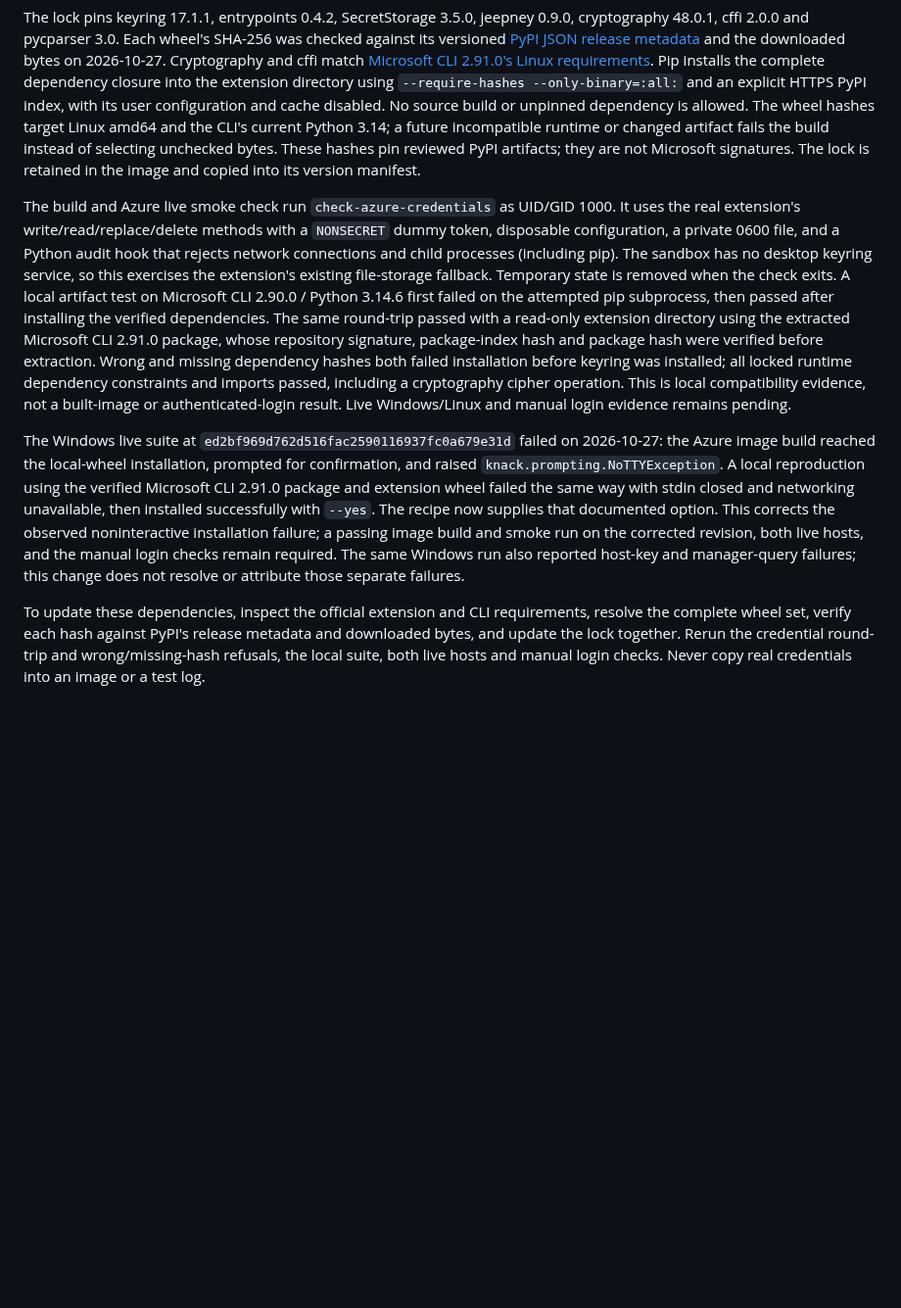
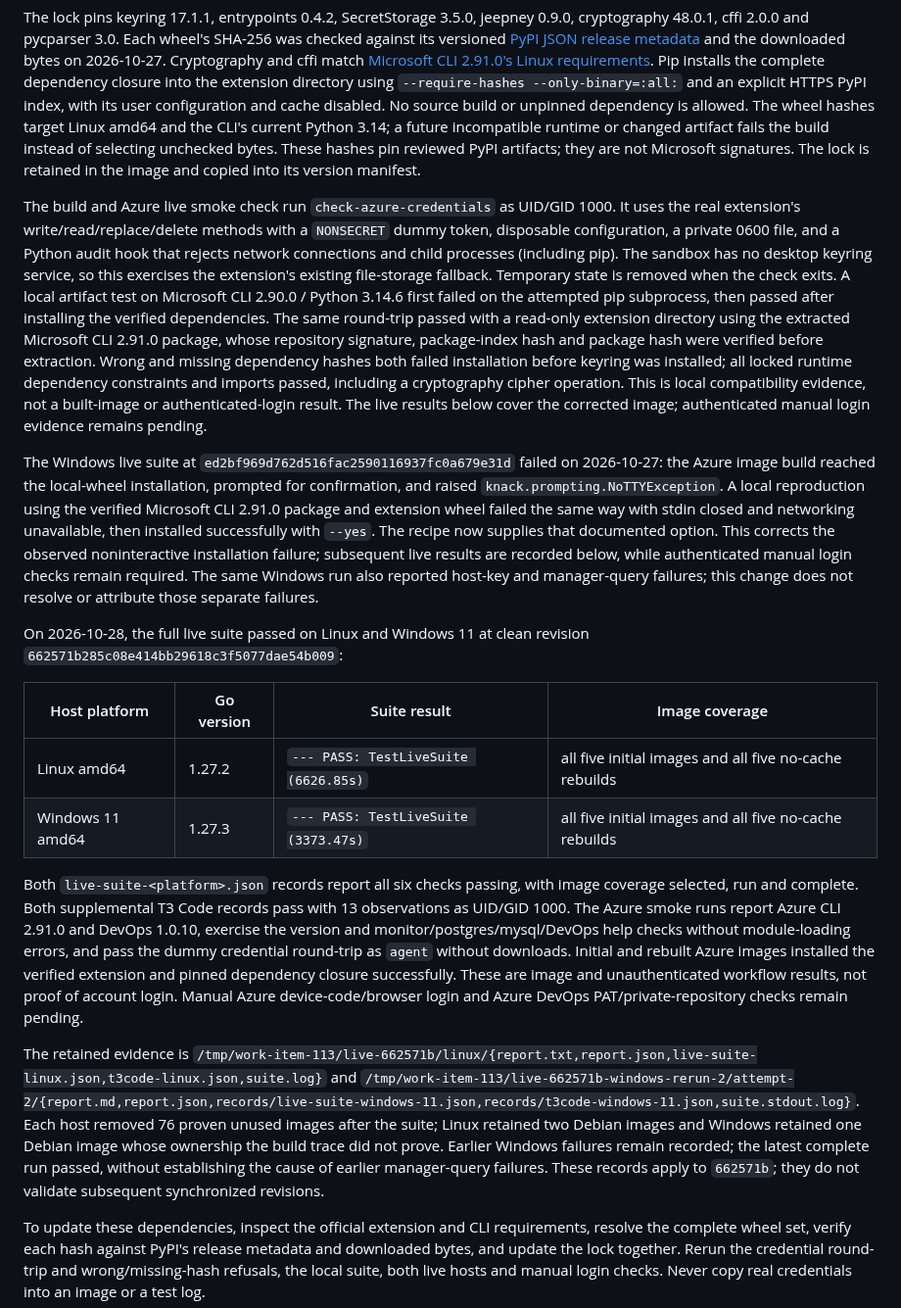
Before and after one commit to grauzone-labs/sandboxed-agents, a Markdown page: docs/maintainers.md, the part around the change. Shown at 98% size. Rendered like a GitHub page; blank space fills up the shorter version.

Commit message:
docs(azure): record both live validation results for #113
- Record exact tested revision, image checks, versions, and cleanup evidence.
- Keep authenticated login and later revision validation explicitly open.

```diff
--- a/docs/maintainers.md
+++ b/docs/maintainers.md
@@ -149,9 +149,20 @@ The extension is Microsoft's `azure_devops-1.0.10-py2.py3-none-any.whl`, fetched
 
 The lock pins keyring 17.1.1, entrypoints 0.4.2, SecretStorage 3.5.0, jeepney 0.9.0, cryptography 48.0.1, cffi 2.0.0 and pycparser 3.0. Each wheel's SHA-256 was checked against its versioned [PyPI JSON release metadata](https://docs.pypi.org/api/json/#get-a-release) and the downloaded bytes on 2026-10-27. Cryptography and cffi match [Microsoft CLI 2.91.0's Linux requirements](https://github.com/Azure/azure-cli/blob/azure-cli-2.91.0/src/azure-cli/requirements.py3.Linux.txt). Pip installs the complete dependency closure into the extension directory using `--require-hashes --only-binary=:all:` and an explicit HTTPS PyPI index, with its user configuration and cache disabled. No source build or unpinned dependency is allowed. The wheel hashes target Linux amd64 and the CLI's current Python 3.14; a future incompatible runtime or changed artifact fails the build instead of selecting unchecked bytes. These hashes pin reviewed PyPI artifacts; they are not Microsoft signatures. The lock is retained in the image and copied into its version manifest.
 
-The build and Azure live smoke check run `check-azure-credentials` as UID/GID 1000. It uses the real extension's write/read/replace/delete methods with a `NONSECRET` dummy token, disposable configuration, a private 0600 file, and a Python audit hook that rejects network connections and child processes (including pip). The sandbox has no desktop keyring service, so this exercises the extension's existing file-storage fallback. Temporary state is removed when the check exits. A local artifact test on Microsoft CLI 2.90.0 / Python 3.14.6 first failed on the attempted pip subprocess, then passed after installing the verified dependencies. The same round-trip passed with a read-only extension directory using the extracted Microsoft CLI 2.91.0 package, whose repository signature, package-index hash and package hash were verified before extraction. Wrong and missing dependency hashes both failed installation before keyring was installed; all locked runtime dependency constraints and imports passed, including a cryptography cipher operation. This is local compatibility evidence, not a built-image or authenticated-login result. Live Windows/Linux and manual login evidence remains pending.
+The build and Azure live smoke check run `check-azure-credentials` as UID/GID 1000. It uses the real extension's write/read/replace/delete methods with a `NONSECRET` dummy token, disposable configuration, a private 0600 file, and a Python audit hook that rejects network connections and child processes (including pip). The sandbox has no desktop keyring service, so this exercises the extension's existing file-storage fallback. Temporary state is removed when the check exits. A local artifact test on Microsoft CLI 2.90.0 / Python 3.14.6 first failed on the attempted pip subprocess, then passed after installing the verified dependencies. The same round-trip passed with a read-only extension directory using the extracted Microsoft CLI 2.91.0 package, whose repository signature, package-index hash and package hash were verified before extraction. Wrong and missing dependency hashes both failed installation before keyring was installed; all locked runtime dependency constraints and imports passed, including a cryptography cipher operation. This is local compatibility evidence, not a built-image or authenticated-login result. The live results below cover the corrected image; authenticated manual login evidence remains pending.
 
-The Windows live suite at `ed2bf969d762d516fac2590116937fc0a679e31d` failed on 2026-10-27: the Azure image build reached the local-wheel installation, prompted for confirmation, and raised `knack.prompting.NoTTYException`. A local reproduction using the verified Microsoft CLI 2.91.0 package and extension wheel failed the same way with stdin closed and networking unavailable, then installed successfully with `--yes`. The recipe now supplies that documented option. This corrects the observed noninteractive installation failure; a passing image build and smoke run on the corrected revision, both live hosts, and the manual login checks remain required. The same Windows run also reported host-key and manager-query failures; this change does not resolve or attribute those separate failures.
+The Windows live suite at `ed2bf969d762d516fac2590116937fc0a679e31d` failed on 2026-10-27: the Azure image build reached the local-wheel installation, prompted for confirmation, and raised `knack.prompting.NoTTYException`. A local reproduction using the verified Microsoft CLI 2.91.0 package and extension wheel failed the same way with stdin closed and networking unavailable, then installed successfully with `--yes`. The recipe now supplies that documented option. This corrects the observed noninteractive installation failure; subsequent live results are recorded below, while authenticated manual login checks remain required. The same Windows run also reported host-key and manager-query failures; this change does not resolve or attribute those separate failures.
+
+On 2026-10-28, the full live suite passed on Linux and Windows 11 at clean revision `662571b285c08e414bb29618c3f5077dae54b009`:
+
+| Host platform | Go version | Suite result | Image coverage |
+| --- | --- | --- | --- |
+| Linux amd64 | 1.27.2 | `--- PASS: TestLiveSuite (6626.85s)` | all five initial images and all five no-cache rebuilds |
+| Windows 11 amd64 | 1.27.3 | `--- PASS: TestLiveSuite (3373.47s)` | all five initial images and all five no-cache rebuilds |
+
+Both `live-suite-<platform>.json` records report all six checks passing, with image coverage selected, run and complete. Both supplemental T3 Code records pass with 13 observations as UID/GID 1000. The Azure smoke runs report Azure CLI 2.91.0 and DevOps 1.0.10, exercise the version and monitor/postgres/mysql/DevOps help checks without module-loading errors, and pass the dummy credential round-trip as `agent` without downloads. Initial and rebuilt Azure images installed the verified extension and pinned dependency closure successfully. These are image and unauthenticated workflow results, not proof of account login. Manual Azure device-code/browser login and Azure DevOps PAT/private-repository checks remain pending.
+
+The retained evidence is `/tmp/work-item-113/live-662571b/linux/{report.txt,report.json,live-suite-linux.json,t3code-linux.json,suite.log}` and `/tmp/work-item-113/live-662571b-windows-rerun-2/attempt-2/{report.md,report.json,records/live-suite-windows-11.json,records/t3code-windows-11.json,suite.stdout.log}`. Each host removed 76 proven unused images after the suite; Linux retained two Debian images and Windows retained one Debian image whose ownership the build trace did not prove. Earlier Windows failures remain recorded; the latest complete run passed, without establishing the cause of earlier manager-query failures. These records apply to `662571b`; they do not validate subsequent synchronized revisions.
 
 To update these dependencies, inspect the official extension and CLI requirements, resolve the complete wheel set, verify each hash against PyPI's release metadata and downloaded bytes, and update the lock together. Rerun the credential round-trip and wrong/missing-hash refusals, the local suite, both live hosts and manual login checks. Never copy real credentials into an image or a test log.
 
```
Also changed, not shown: docs/integrations.md (+1 -1 lines).
